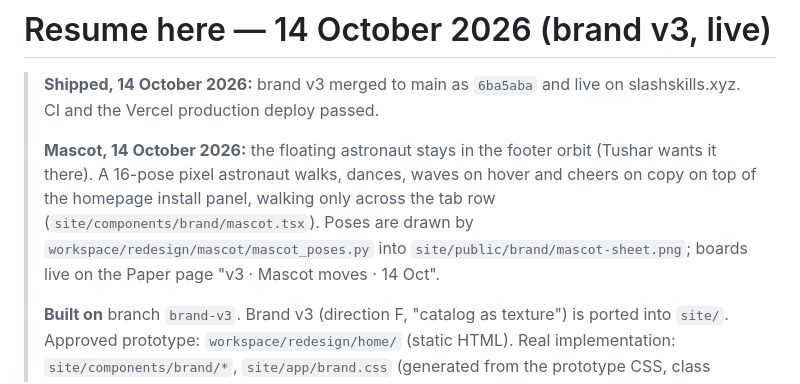
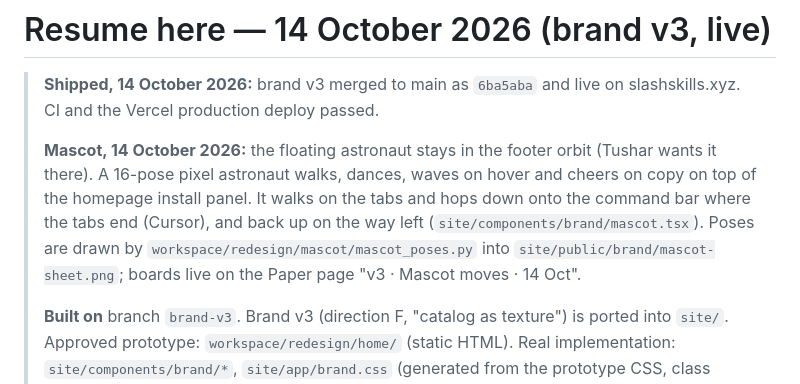
Before and after one commit to tushaarmehtaa/tushar-skills, a Markdown page: workspace/redesign/RESUME.md, the part around the change. Drawn GitHub-style.

Commit message:
Note the astronaut's hop in the redesign checkpoint
Co-Authored-By: Claude Opus 5.5 <noreply@anthropic.com>

```diff
--- a/workspace/redesign/RESUME.md
+++ b/workspace/redesign/RESUME.md
@@ -2,7 +2,7 @@
 
 > **Shipped, 14 October 2026:** brand v3 merged to main as `6ba5aba` and live on slashskills.xyz. CI and the Vercel production deploy passed.
 >
-> **Mascot, 14 October 2026:** the floating astronaut stays in the footer orbit (Tushar wants it there). A 16-pose pixel astronaut walks, dances, waves on hover and cheers on copy on top of the homepage install panel, walking only across the tab row (`site/components/brand/mascot.tsx`). Poses are drawn by `workspace/redesign/mascot/mascot_poses.py` into `site/public/brand/mascot-sheet.png`; boards live on the Paper page "v3 · Mascot moves · 14 Oct".
+> **Mascot, 14 October 2026:** the floating astronaut stays in the footer orbit (Tushar wants it there). A 16-pose pixel astronaut walks, dances, waves on hover and cheers on copy on top of the homepage install panel. It walks on the tabs and hops down onto the command bar where the tabs end (Cursor), and back up on the way left (`site/components/brand/mascot.tsx`). Poses are drawn by `workspace/redesign/mascot/mascot_poses.py` into `site/public/brand/mascot-sheet.png`; boards live on the Paper page "v3 · Mascot moves · 14 Oct".
 >
 > **Built on** branch `brand-v3`. Brand v3 (direction F, "catalog as texture") is ported into `site/`. Approved prototype: `workspace/redesign/home/` (static HTML). Real implementation: `site/components/brand/*`, `site/app/brand.css` (generated from the prototype CSS, class collisions renamed with `v-`), `site/lib/brand*.ts`, `site/lib/installs-snapshot.json` (13 Oct counts, used when the skills.sh OIDC token is missing). Home, all 35 skill pages, header (mobile menu), footer (two-line install, crisp half-orbit) are new. Guides, changelog, requirements and 404 keep their layouts on the new tokens, header and footer. Removed: old library, install box, result card, header nav, github stars, ~21 KB of dead legacy CSS.
 > Verify: `cd site && npm test && npm run build && npx playwright test` (34 browser + 21 unit tests pass). Preview: `npx next dev --port 3100`.
```
